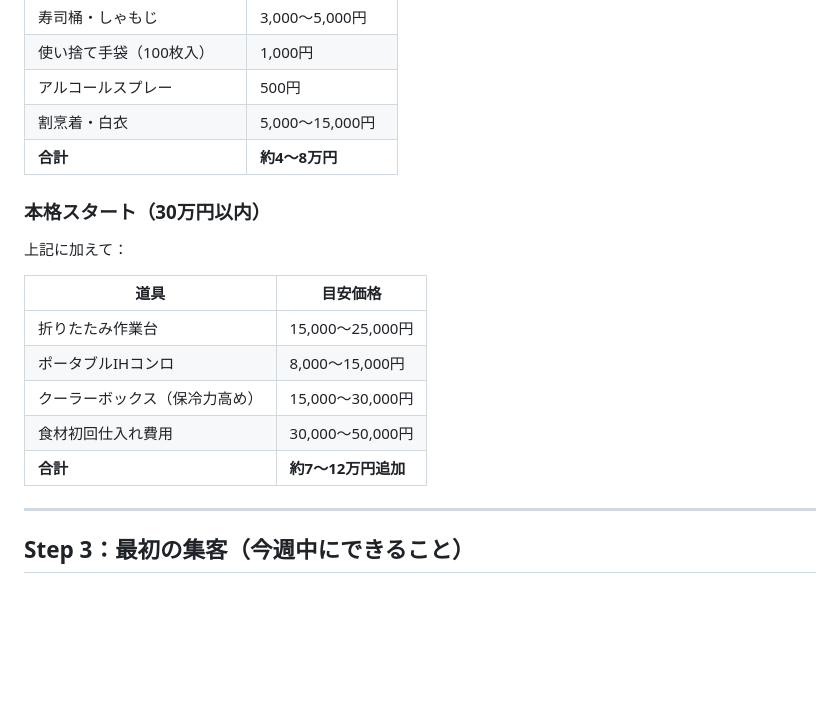
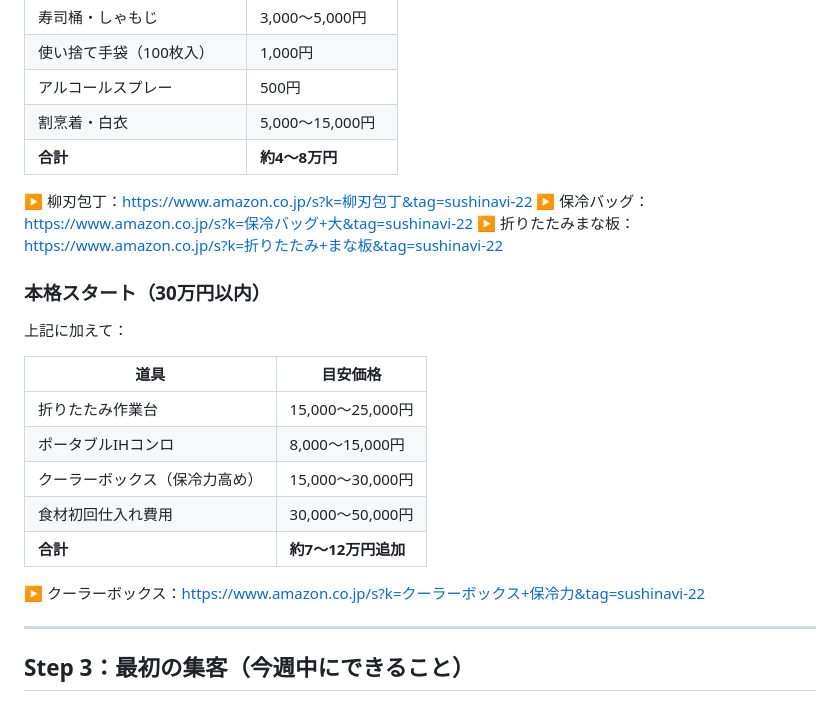
Before and after one commit to kaimengqiaoben-jpg/sushi-navi, a Markdown page: note-articles/200yen/06_delivery_sushi_start.md, the part around the change. GitHub-like rendering; blank space fills up the shorter version.

```diff
--- a/note-articles/200yen/06_delivery_sushi_start.md
+++ b/note-articles/200yen/06_delivery_sushi_start.md
@@ -44,6 +44,10 @@
 | 割烹着・白衣 | 5,000〜15,000円 |
 | **合計** | **約4〜8万円** |
 
+▶ 柳刃包丁：https://www.amazon.co.jp/s?k=柳刃包丁&tag=sushinavi-22
+▶ 保冷バッグ：https://www.amazon.co.jp/s?k=保冷バッグ+大&tag=sushinavi-22
+▶ 折りたたみまな板：https://www.amazon.co.jp/s?k=折りたたみ+まな板&tag=sushinavi-22
+
 ### 本格スタート（30万円以内）
 
 上記に加えて：
@@ -55,6 +59,8 @@
 | クーラーボックス（保冷力高め） | 15,000〜30,000円 |
 | 食材初回仕入れ費用 | 30,000〜50,000円 |
 | **合計** | **約7〜12万円追加** |
+
+▶ クーラーボックス：https://www.amazon.co.jp/s?k=クーラーボックス+保冷力&tag=sushinavi-22
 
 ---
 
```
Also changed, not shown: note-articles/200yen/09_shari_recipe.md (+4 -0 lines).
